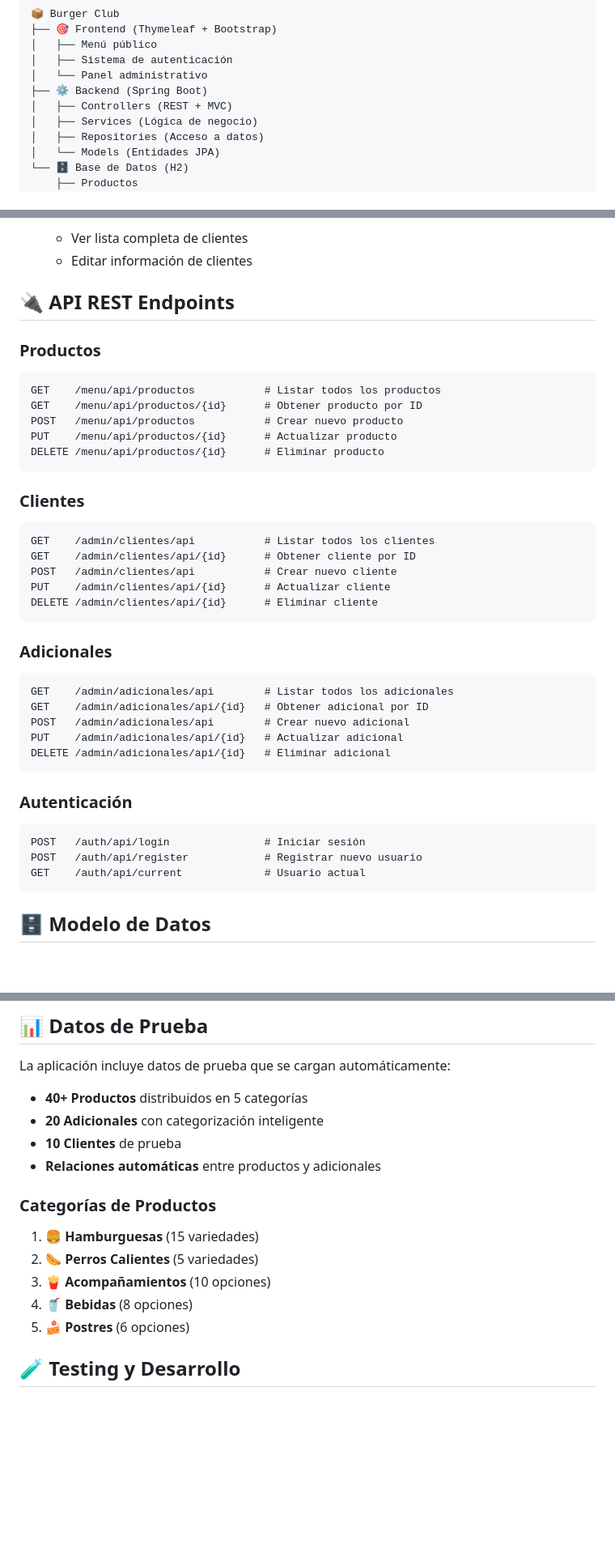
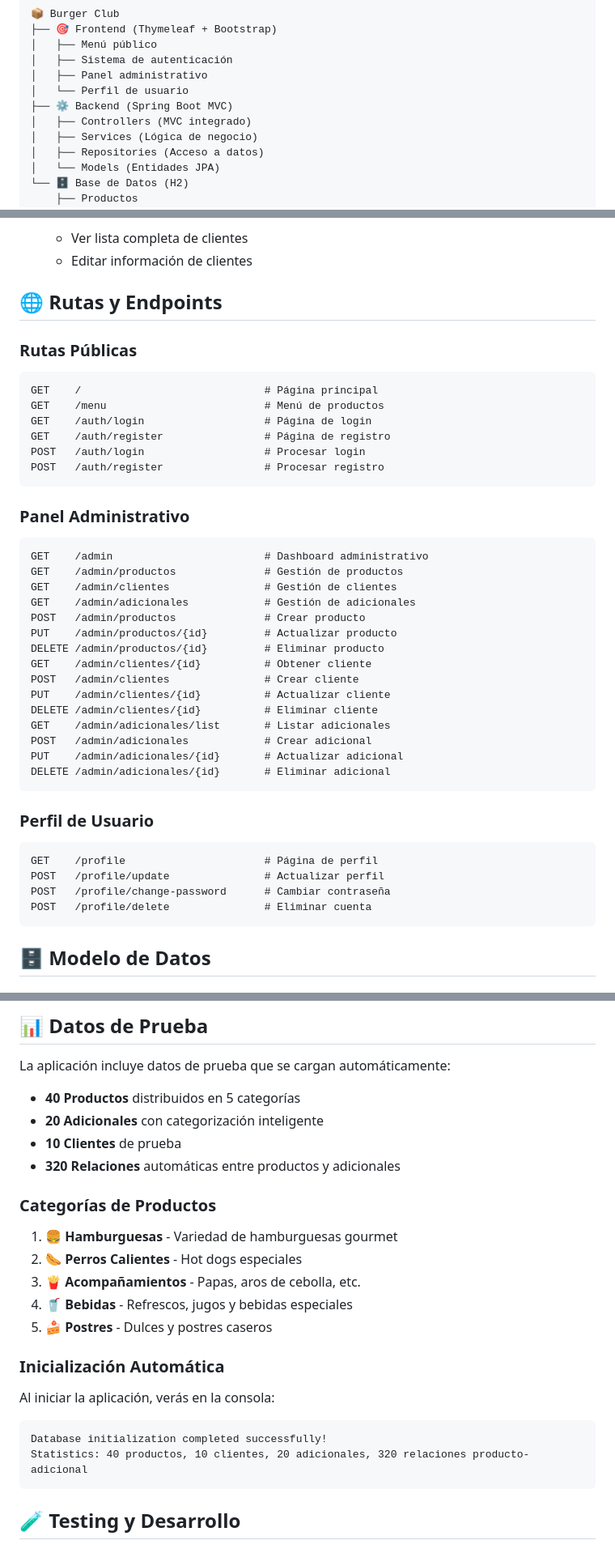
Before and after one commit to Santos-Arellano/website_for_restaurant, a Markdown page: README.md, 3 parts joined by grey strips. Shown: that part at 81% size. Rendered like a GitHub page; blank space fills up the shorter version.

Commit message:
docs: update README to reflect MVC architecture and user profile features
- Update project description to highlight MVC integration
- Add user profile section to routes and endpoints
- Include completed features in roadmap
- Improve data initialization details

````diff
--- a/README.md
+++ b/README.md
@@ -53,9 +53,10 @@
 ├── 🎯 Frontend (Thymeleaf + Bootstrap)
 │   ├── Menú público
 │   ├── Sistema de autenticación
-│   └── Panel administrativo
-├── ⚙️ Backend (Spring Boot)
-│   ├── Controllers (REST + MVC)
+│   ├── Panel administrativo
+│   └── Perfil de usuario
+├── ⚙️ Backend (Spring Boot MVC)
+│   ├── Controllers (MVC integrado)
 │   ├── Services (Lógica de negocio)
 │   ├── Repositories (Acceso a datos)
 │   └── Models (Entidades JPA)
@@ -246,40 +248,43 @@ spring.jpa.hibernate.ddl-auto=update
    - Ver lista completa de clientes
    - Editar información de clientes
 
-## 🔌 API REST Endpoints
+## 🌐 Rutas y Endpoints
 
-### Productos
+### Rutas Públicas
 ```http
-GET    /menu/api/productos           # Listar todos los productos
-GET    /menu/api/productos/{id}      # Obtener producto por ID
-POST   /menu/api/productos           # Crear nuevo producto
-PUT    /menu/api/productos/{id}      # Actualizar producto
-DELETE /menu/api/productos/{id}      # Eliminar producto
+GET    /                             # Página principal
+GET    /menu                         # Menú de productos
+GET    /auth/login                   # Página de login
+GET    /auth/register                # Página de registro
+POST   /auth/login                   # Procesar login
+POST   /auth/register                # Procesar registro
 ```
 
-### Clientes
+### Panel Administrativo
 ```http
-GET    /admin/clientes/api           # Listar todos los clientes
-GET    /admin/clientes/api/{id}      # Obtener cliente por ID
-POST   /admin/clientes/api           # Crear nuevo cliente
-PUT    /admin/clientes/api/{id}      # Actualizar cliente
-DELETE /admin/clientes/api/{id}      # Eliminar cliente
+GET    /admin                        # Dashboard administrativo
+GET    /admin/productos              # Gestión de productos
+GET    /admin/clientes               # Gestión de clientes
+GET    /admin/adicionales            # Gestión de adicionales
+POST   /admin/productos              # Crear producto
+PUT    /admin/productos/{id}         # Actualizar producto
+DELETE /admin/productos/{id}         # Eliminar producto
+GET    /admin/clientes/{id}          # Obtener cliente
+POST   /admin/clientes               # Crear cliente
+PUT    /admin/clientes/{id}          # Actualizar cliente
+DELETE /admin/clientes/{id}          # Eliminar cliente
+GET    /admin/adicionales/list       # Listar adicionales
+POST   /admin/adicionales            # Crear adicional
+PUT    /admin/adicionales/{id}       # Actualizar adicional
+DELETE /admin/adicionales/{id}       # Eliminar adicional
 ```
 
-### Adicionales
+### Perfil de Usuario
 ```http
-GET    /admin/adicionales/api        # Listar todos los adicionales
-GET    /admin/adicionales/api/{id}   # Obtener adicional por ID
-POST   /admin/adicionales/api        # Crear nuevo adicional
-PUT    /admin/adicionales/api/{id}   # Actualizar adicional
-DELETE /admin/adicionales/api/{id}   # Eliminar adicional
-```
-
-### Autenticación
-```http
-POST   /auth/api/login               # Iniciar sesión
-POST   /auth/api/register            # Registrar nuevo usuario
-GET    /auth/api/current             # Usuario actual
+GET    /profile                      # Página de perfil
+POST   /profile/update               # Actualizar perfil
+POST   /profile/change-password      # Cambiar contraseña
+POST   /profile/delete               # Eliminar cuenta
 ```
 
 ## 🗄️ Modelo de Datos
@@ -372,17 +377,24 @@ GET    /auth/api/current             # Usuario actual
 
 La aplicación incluye datos de prueba que se cargan automáticamente:
 
-- **40+ Productos** distribuidos en 5 categorías
+- **40 Productos** distribuidos en 5 categorías
 - **20 Adicionales** con categorización inteligente
 - **10 Clientes** de prueba
-- **Relaciones automáticas** entre productos y adicionales
+- **320 Relaciones** automáticas entre productos y adicionales
 
 ### Categorías de Productos
-1. 🍔 **Hamburguesas** (15 variedades)
-2. 🌭 **Perros Calientes** (5 variedades)
-3. 🍟 **Acompañamientos** (10 opciones)
-4. 🥤 **Bebidas** (8 opciones)
-5. 🍰 **Postres** (6 opciones)
+1. 🍔 **Hamburguesas** - Variedad de hamburguesas gourmet
+2. 🌭 **Perros Calientes** - Hot dogs especiales
+3. 🍟 **Acompañamientos** - Papas, aros de cebolla, etc.
+4. 🥤 **Bebidas** - Refrescos, jugos y bebidas especiales
+5. 🍰 **Postres** - Dulces y postres caseros
+
+### Inicialización Automática
+Al iniciar la aplicación, verás en la consola:
+```
+Database initialization completed successfully!
+Statistics: 40 productos, 10 clientes, 20 adicionales, 320 relaciones producto-adicional
+```
 
 ## 🧪 Testing y Desarrollo
 
````
Also changed, not shown: other parts of README.md (+17 -6 lines).
